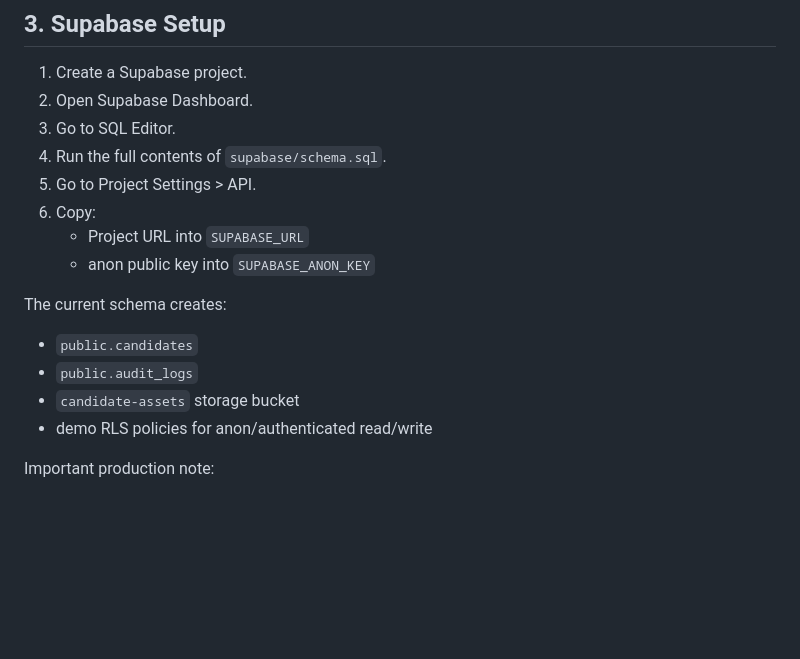
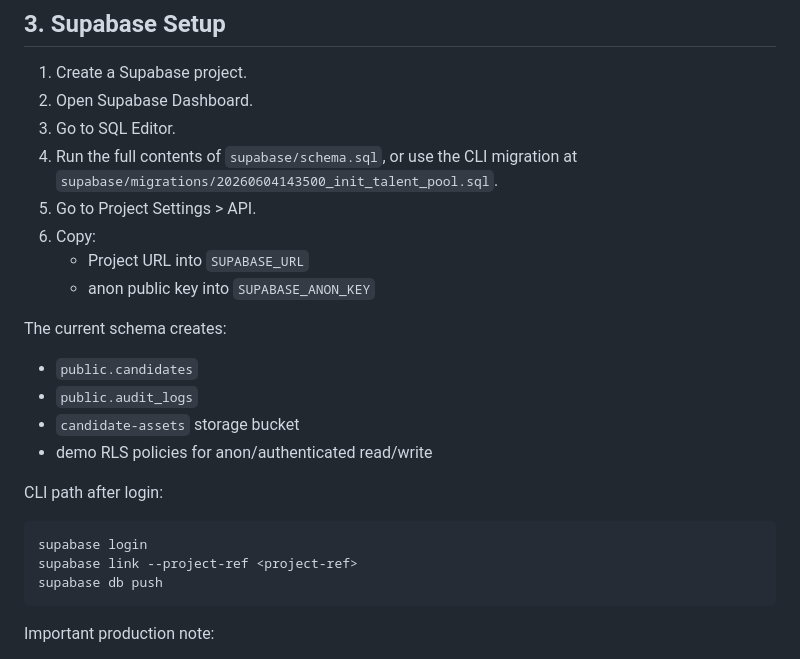
Before and after one commit to Woodoong-PAPA/TalentHub, a Markdown page: docs/05-deploy/supabase-vercel-github.md, the part around the change. Rendered like a GitHub page; blank space fills up the shorter version.

Commit message:
Document Supabase migration push

````diff
--- a/docs/05-deploy/supabase-vercel-github.md
+++ b/docs/05-deploy/supabase-vercel-github.md
@@ -47,7 +47,7 @@ Do not commit `.env`, `.env.local`, `.vercel`, or `runtime-config.js`.
 1. Create a Supabase project.
 2. Open Supabase Dashboard.
 3. Go to SQL Editor.
-4. Run the full contents of `supabase/schema.sql`.
+4. Run the full contents of `supabase/schema.sql`, or use the CLI migration at `supabase/migrations/20260604143500_init_talent_pool.sql`.
 5. Go to Project Settings > API.
 6. Copy:
    - Project URL into `SUPABASE_URL`
@@ -59,6 +59,14 @@ The current schema creates:
 - `public.audit_logs`
 - `candidate-assets` storage bucket
 - demo RLS policies for anon/authenticated read/write
+
+CLI path after login:
+
+```powershell
+supabase login
+supabase link --project-ref <project-ref>
+supabase db push
+```
 
 Important production note:
 
````
